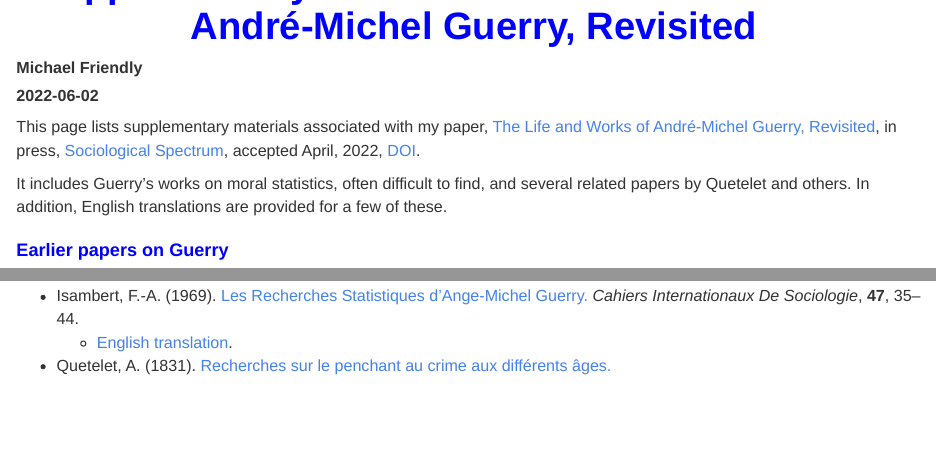
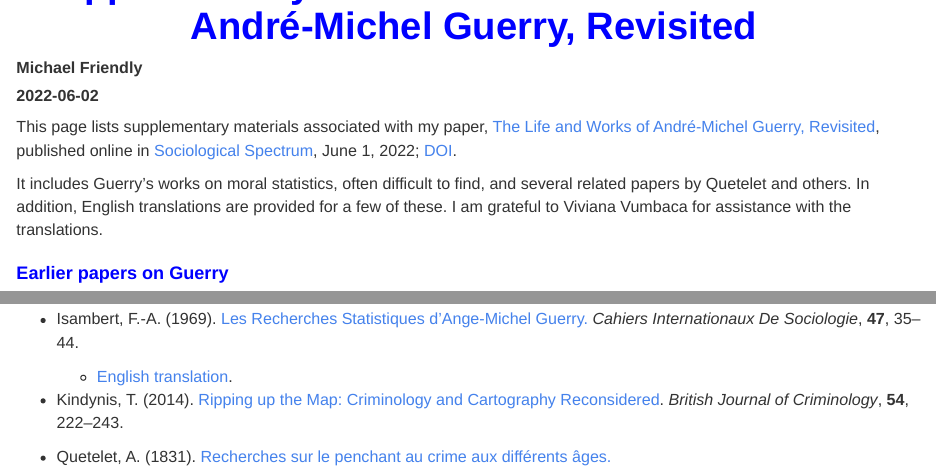
Before and after one commit to friendly/guerryvie-web, an R Markdown document (index.Rmd): the page in a window 1100 px wide, from 60 px down, and a second part further down, joined at a grey line. Rendered offline with R 4.5, knitr and Pandoc, with nearby package versions.

Commit message:
update translations and web page

````diff
--- a/index.Rmd
+++ b/index.Rmd
@@ -18,13 +18,14 @@ library(htmltools)
 ```
 
 This page lists supplementary materials associated with my paper,
-[The Life and Works of André-Michel Guerry, Revisited](GuerryLife3.pdf),
-in press, [Sociological Spectrum](https://www.tandfonline.com/journals/usls20), accepted April, 2022,
+[The Life and Works of André-Michel Guerry, Revisited](GuerryLife2-SocSpectrum.pdf), published online
+in [Sociological Spectrum](https://www.tandfonline.com/doi/full/10.1080/02732173.2022.2078450), June 1, 2022;
 [DOI](10.1080/02732173.2022.2078450).
 
 It includes Guerry's works on moral statistics, often difficult to find,
 and several related papers by Quetelet and others.
 In addition, English translations are provided for a few of these.
+I am grateful to Viviana Vumbaca for assistance with the translations.
 
 ## Earlier papers on Guerry
 
@@ -94,6 +95,8 @@ Paris: J.-B. Baillière et fils.
 _Cahiers Internationaux De Sociologie_, **47**, 35–44.
   + [English translation](Isambert-English.docx).
 
+* Kindynis, T. (2014). [Ripping up the Map: Criminology and Cartography Reconsidered](KindynisT-2014.pdf). _British Journal of Criminology_, **54**, 222–243.
+
 * Quetelet, A. (1831). [Recherches sur le penchant au crime aux différents âges.](Quetelet1831-crime.pdf)
   + [English translation](Quetelet1831-translation.pdf)
 
````
Also changed, not shown: README.md, index.html, 4 other files.
